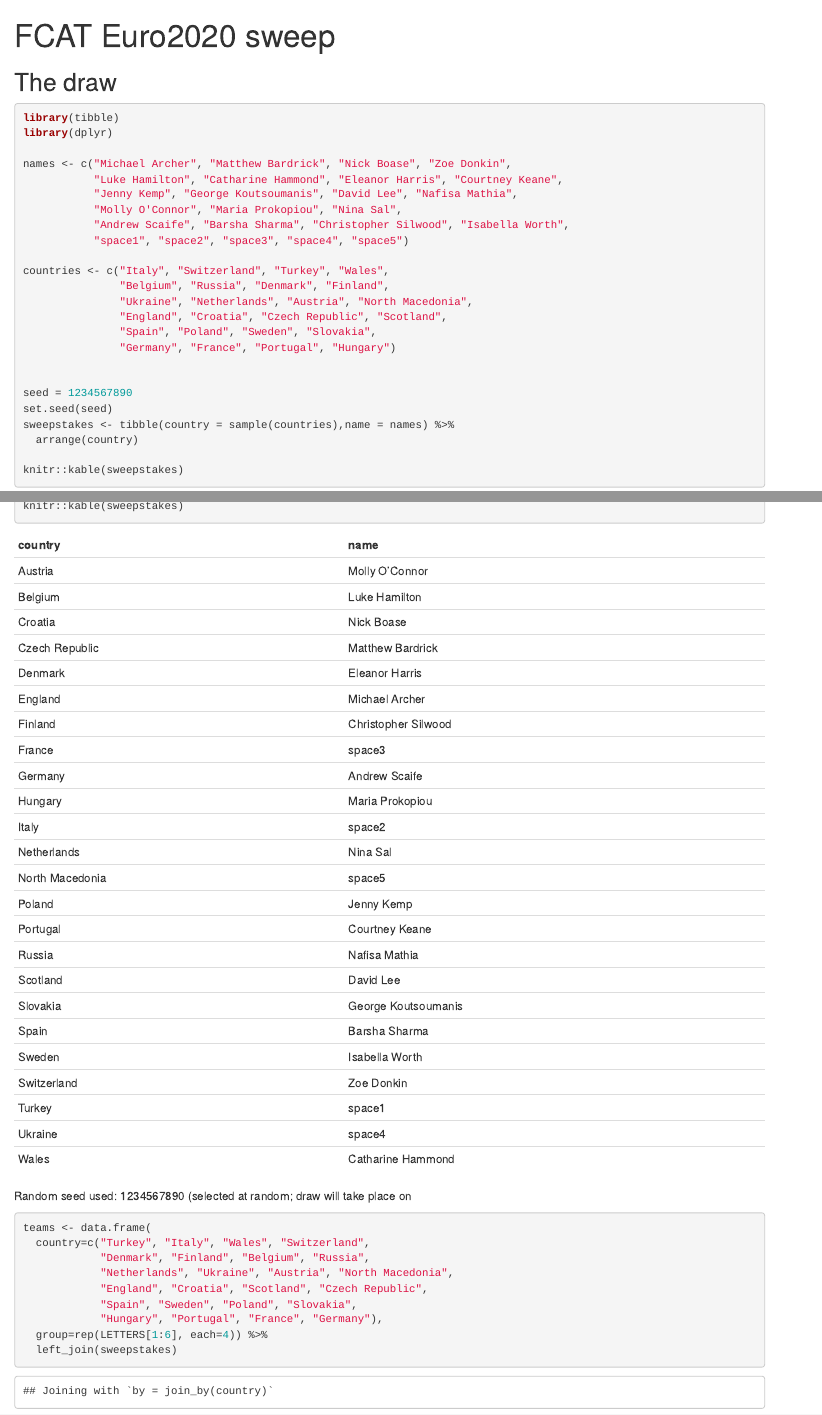
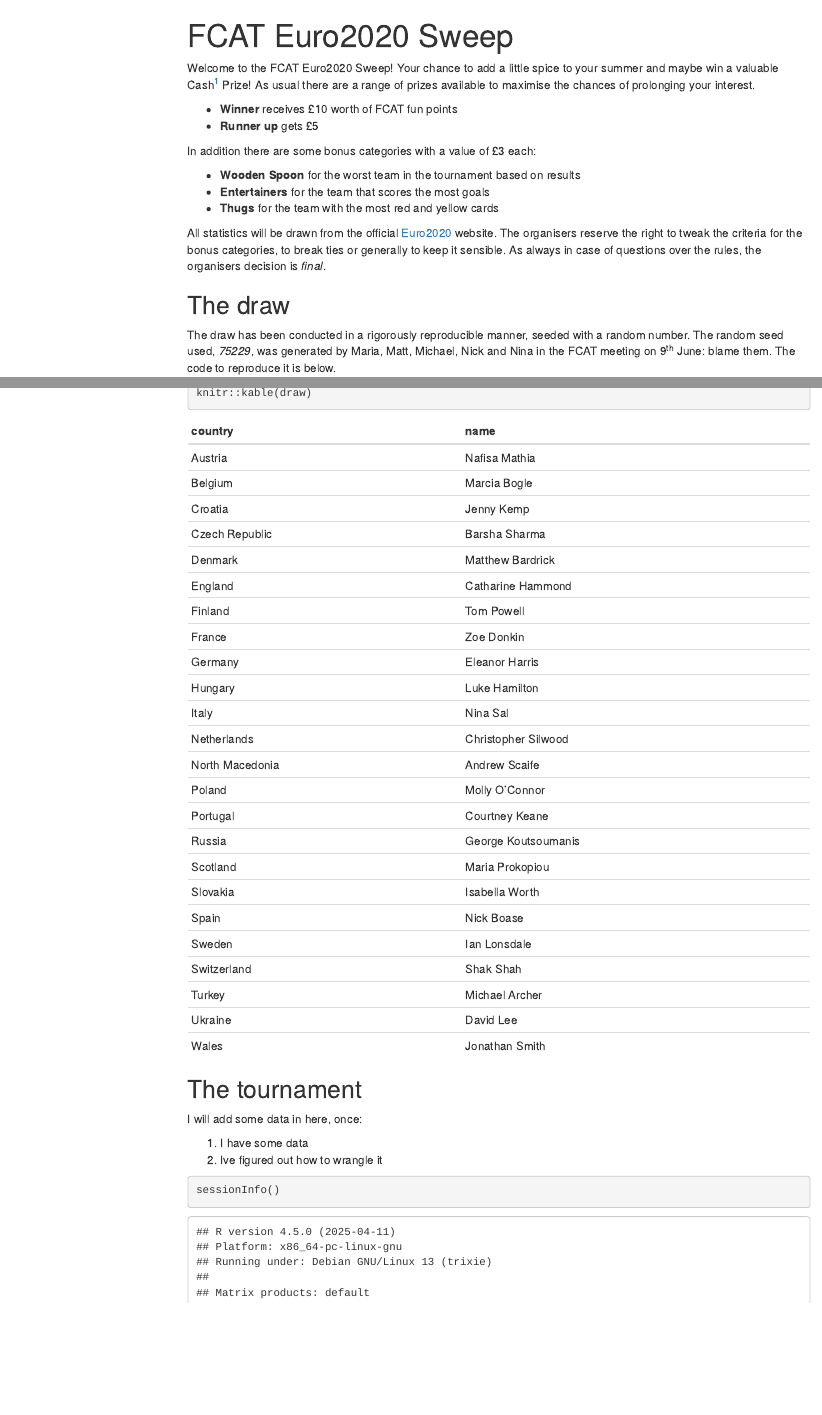
Before and after one commit to lee269/euro2020, an R Markdown document (R/sweep.Rmd): the page in a window 1100 px wide, from its top, and a second part further down, joined at a grey line. Rendered offline with R 4.5, knitr and Pandoc, with nearby package versions; menus at the side of the page are left out.

Commit message:
Draw complete

````diff
--- a/R/sweep.Rmd
+++ b/R/sweep.Rmd
@@ -1,22 +1,50 @@
 ---
-title: "FCAT Euro2020 sweep"
-output: html_document
+title: "FCAT Euro2020 Sweep"
+output:
+  html_document:
+    toc: TRUE
+    toc_float: TRUE
 ---
 
 ```{r setup, include=FALSE}
 knitr::opts_chunk$set(echo = TRUE)
+
+seed = 75229
 ```
+
+Welcome to the FCAT Euro2020 Sweep! Your chance to add a little spice to your
+summer and maybe win a valuable Cash[^1] Prize! As usual there are a range of
+prizes available to maximise the chances of prolonging your interest.
+
+- **Winner** receives £10 worth of FCAT fun points
+- **Runner up** gets £5
+
+In addition there are some bonus categories with a value of £3 each:
+
+- **Wooden Spoon** for the worst team in the tournament based on results
+- **Entertainers** for the team that scores the most goals
+- **Thugs** for the team with the most red and yellow cards
+
+All statistics will be drawn from the official
+[Euro2020](https://www.uefa.com/uefaeuro-2020/) website. The organisers reserve
+the right to tweak the criteria for the bonus categories, to break ties or
+generally to keep it sensible. As always in case of questions over the rules,
+the organisers decision is _final_.
+
+[^1]: Well, not real cash since we are not collecting stake money. But you will
+get a warm fuzzy feeling inside.
 
 ## The draw
 
+The draw has been conducted in a rigorously reproducible manner, seeded with a
+random number. The random seed used, _`r format(seed, digits = 3)`_, was
+generated by Maria, Matt, Michael, Nick and Nina in the FCAT meeting on 9^th^
+June: blame them. The code to reproduce it is below.
+
 ```{r sweep, message=FALSE}
-
 library(tibble)
 library(dplyr)
 
 names <- c("Michael Archer", "Matthew Bardrick", "Nick Boase", "Zoe Donkin",
            "Luke Hamilton", "Catharine Hammond", "Eleanor Harris", "Courtney Keane",
            "Jenny Kemp", "George Koutsoumanis", "David Lee", "Nafisa Mathia",
-           "Molly O'Connor", "Maria Prokopiou", "Nina Sal",
-           "Andrew Scaife", "Barsha Sharma", "Christopher Silwood", "Isabella Worth",
-           "space1", "space2", "space3", "space4", "space5")
@@ -28,18 +59,19 @@ countries <- c("Italy", "Switzerland", "Turkey", "Wales",
                "Spain", "Poland", "Sweden", "Slovakia",
                "Germany", "France", "Portugal", "Hungary")
 
-
-seed = 1234567890
+seed = 75229
 set.seed(seed)
-sweepstakes <- tibble(country = sample(countries),name = names) %>%
+draw <- tibble(country = sample(countries), name = names) %>%
   arrange(country)
 
-knitr::kable(sweepstakes)
+knitr::kable(draw)
 
 ```
 
 
-`r paste0("Random seed used: ", seed, " (selected at random; draw will take place on ")`
+## The tournament
 
+I will add some data in here, once:
 
-```{r groups}
+1. I have some data
+2. Ive figured out how to wrangle it
@@ -52,6 +86,13 @@ teams <- data.frame(
             "Spain", "Sweden", "Poland", "Slovakia",
             "Hungary", "Portugal", "France", "Germany"),
   group=rep(LETTERS[1:6], each=4)) %>%
-  left_join(sweepstakes)
+  left_join(draw)
 
 ```
+
+
+
+
+```{r sessioninfo}
+sessionInfo()
+```
````
Also changed, not shown: R/sweep.Rmd (5 more changed lines).
